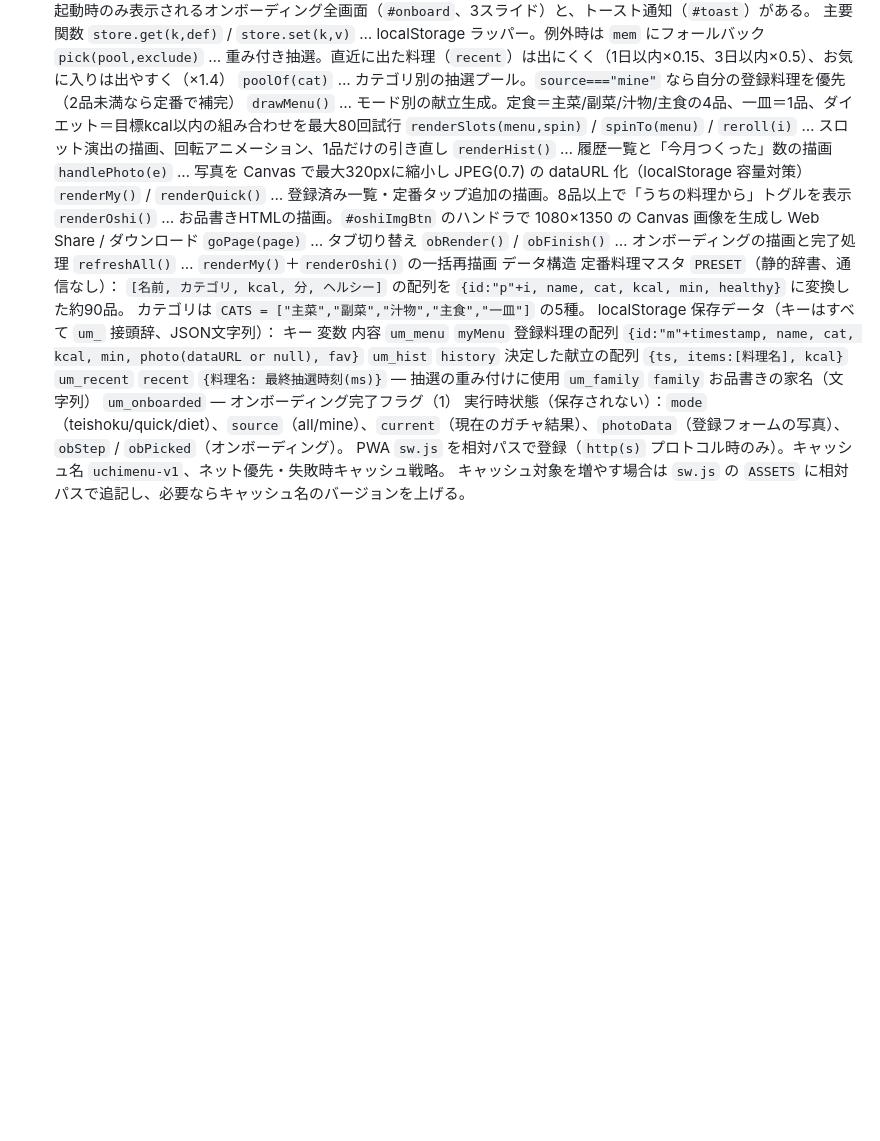
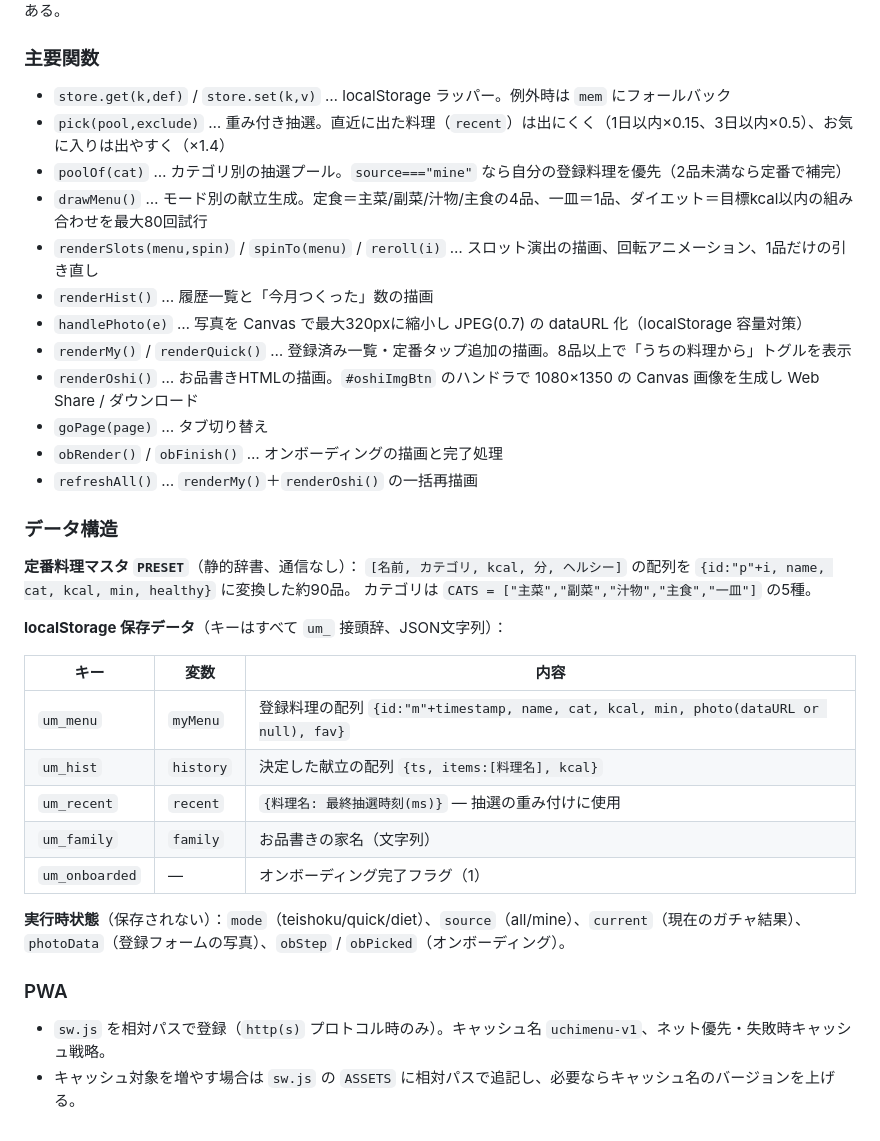
Before and after one commit to im0si/uchimenu, a Markdown page: CLAUDE.md, the part around one of its changes. Rendered like a GitHub page; blank space fills up the shorter version.

```diff
--- a/CLAUDE.md
+++ b/CLAUDE.md
@@ -46,29 +64,39 @@ index.html の構成（要約）
 このほか、初回起動時のみ表示されるオンボーディング全画面（`#onboard`、3スライド）と、トースト通知（`#toast`）がある。
-主要関数
-`store.get(k,def)` / `store.set(k,v)` … localStorage ラッパー。例外時は `mem` にフォールバック
-`pick(pool,exclude)` … 重み付き抽選。直近に出た料理（`recent`）は出にくく（1日以内×0.15、3日以内×0.5）、お気に入りは出やすく（×1.4）
-`poolOf(cat)` … カテゴリ別の抽選プール。`source==="mine"` なら自分の登録料理を優先（2品未満なら定番で補完）
-`drawMenu()` … モード別の献立生成。定食＝主菜/副菜/汁物/主食の4品、一皿＝1品、ダイエット＝目標kcal以内の組み合わせを最大80回試行
-`renderSlots(menu,spin)` / `spinTo(menu)` / `reroll(i)` … スロット演出の描画、回転アニメーション、1品だけの引き直し
-`renderHist()` … 履歴一覧と「今月つくった」数の描画
-`handlePhoto(e)` … 写真を Canvas で最大320pxに縮小し JPEG(0.7) の dataURL 化（localStorage 容量対策）
-`renderMy()` / `renderQuick()` … 登録済み一覧・定番タップ追加の描画。8品以上で「うちの料理から」トグルを表示
-`renderOshi()` … お品書きHTMLの描画。`#oshiImgBtn` のハンドラで 1080×1350 の Canvas 画像を生成し Web Share / ダウンロード
-`goPage(page)` … タブ切り替え
-`obRender()` / `obFinish()` … オンボーディングの描画と完了処理
-`refreshAll()` … `renderMy()`＋`renderOshi()` の一括再描画
-データ構造
-定番料理マスタ `PRESET`（静的辞書、通信なし）：
+
+### 主要関数
+
+- `store.get(k,def)` / `store.set(k,v)` … localStorage ラッパー。例外時は `mem` にフォールバック
+- `pick(pool,exclude)` … 重み付き抽選。直近に出た料理（`recent`）は出にくく（1日以内×0.15、3日以内×0.5）、お気に入りは出やすく（×1.4）
+- `poolOf(cat)` … カテゴリ別の抽選プール。`source==="mine"` なら自分の登録料理を優先（2品未満なら定番で補完）
+- `drawMenu()` … モード別の献立生成。定食＝主菜/副菜/汁物/主食の4品、一皿＝1品、ダイエット＝目標kcal以内の組み合わせを最大80回試行
+- `renderSlots(menu,spin)` / `spinTo(menu)` / `reroll(i)` … スロット演出の描画、回転アニメーション、1品だけの引き直し
+- `renderHist()` … 履歴一覧と「今月つくった」数の描画
+- `handlePhoto(e)` … 写真を Canvas で最大320pxに縮小し JPEG(0.7) の dataURL 化（localStorage 容量対策）
+- `renderMy()` / `renderQuick()` … 登録済み一覧・定番タップ追加の描画。8品以上で「うちの料理から」トグルを表示
+- `renderOshi()` … お品書きHTMLの描画。`#oshiImgBtn` のハンドラで 1080×1350 の Canvas 画像を生成し Web Share / ダウンロード
+- `goPage(page)` … タブ切り替え
+- `obRender()` / `obFinish()` … オンボーディングの描画と完了処理
+- `refreshAll()` … `renderMy()`＋`renderOshi()` の一括再描画
+
+### データ構造
+
+**定番料理マスタ `PRESET`**（静的辞書、通信なし）：
 `[名前, カテゴリ, kcal, 分, ヘルシー]` の配列を `{id:"p"+i, name, cat, kcal, min, healthy}` に変換した約90品。
 カテゴリは `CATS = ["主菜","副菜","汁物","主食","一皿"]` の5種。
-localStorage 保存データ（キーはすべて `um_` 接頭辞、JSON文字列）：
-キー	変数	内容
-`um_menu`	`myMenu`	登録料理の配列 `{id:"m"+timestamp, name, cat, kcal, min, photo(dataURL or null), fav}`
-`um_hist`	`history`	決定した献立の配列 `{ts, items:[料理名], kcal}`
-`um_recent`	`recent`	`{料理名: 最終抽選時刻(ms)}` — 抽選の重み付けに使用
-`um_family`	`family`	お品書きの家名（文字列）
-`um_onboarded`	—	オンボーディング完了フラグ（1）
-実行時状態（保存されない）：`mode`（teishoku/quick/diet）、`source`（all/mine）、`current`（現在のガチャ結果）、`photoData`（登録フォームの写真）、`obStep` / `obPicked`（オンボーディング）。
-PWA
-`sw.js` を相対パスで登録（`http(s)` プロトコル時のみ）。キャッシュ名 `uchimenu-v1`、ネット優先・失敗時キャッシュ戦略。
-キャッシュ対象を増やす場合は `sw.js` の `ASSETS` に相対パスで追記し、必要ならキャッシュ名のバージョンを上げる。
+
+**localStorage 保存データ**（キーはすべて `um_` 接頭辞、JSON文字列）：
+
+| キー | 変数 | 内容 |
+|---|---|---|
+| `um_menu` | `myMenu` | 登録料理の配列 `{id:"m"+timestamp, name, cat, kcal, min, photo(dataURL or null), fav}` |
+| `um_hist` | `history` | 決定した献立の配列 `{ts, items:[料理名], kcal}` |
+| `um_recent` | `recent` | `{料理名: 最終抽選時刻(ms)}` — 抽選の重み付けに使用 |
+| `um_family` | `family` | お品書きの家名（文字列） |
+| `um_onboarded` | — | オンボーディング完了フラグ（1） |
+
+**実行時状態**（保存されない）：`mode`（teishoku/quick/diet）、`source`（all/mine）、`current`（現在のガチャ結果）、`photoData`（登録フォームの写真）、`obStep` / `obPicked`（オンボーディング）。
+
+### PWA
+
+- `sw.js` を相対パスで登録（`http(s)` プロトコル時のみ）。キャッシュ名 `uchimenu-v1`、ネット優先・失敗時キャッシュ戦略。
+- キャッシュ対象を増やす場合は `sw.js` の `ASSETS` に相対パスで追記し、必要ならキャッシュ名のバージョンを上げる。
```
Also changed, not shown: other parts of CLAUDE.md (+57 -39 lines).
